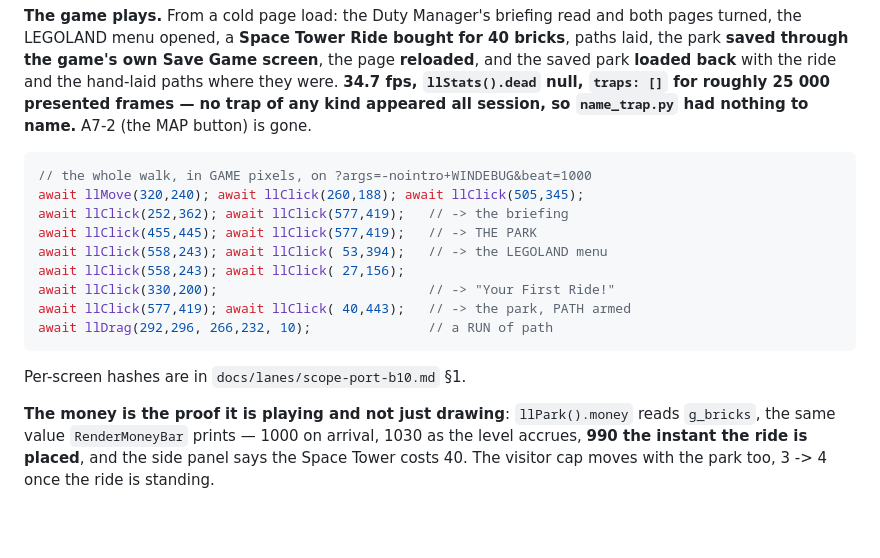
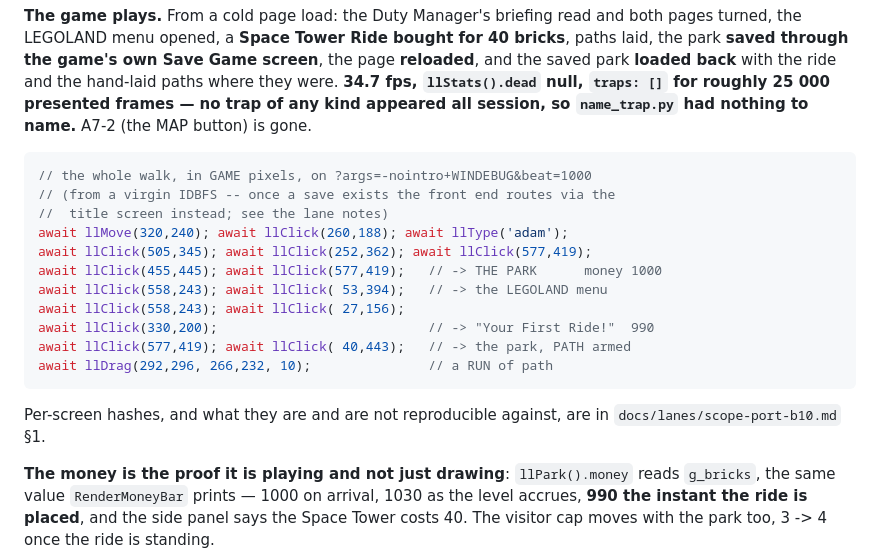
Before and after one commit to adamXbot/brickpark-browser, a Markdown page: README.md, the part around the change. GitHub-like rendering; blank space fills up the shorter version.

Commit message:
PORT-B10: replay the walk from a virgin IDBFS and re-record the hashes
The first pass ran against a profile that already existed, and by the end of
the session a saved game existed too -- which changes the route: with a save
present the profile's OK leads to the TITLE screen (now with "Saved games"
lit) rather than straight to the tutorial select, and every hash on the way
changes with it. The script in section 1 is now the walk from a wiped
IndexedDB, with llType('adam') back in it, replayed on the committed build.

Also written down, because it cost time to work out: several front-end screens
carry live animation (the advisor panel plays an AVI, the flashing icons blink
on a wall clock), so a hash taken on one of those a third of a second later
differs. The values that hold session to session are the ones on still
screens; llPark() is the assertion that does not move. 1000 on arrival, 1030
as the level accrues, 990 the instant the ride is placed.

Co-Authored-By: Claude Fable 5.1 <noreply@anthropic.com>

````diff
--- a/README.md
+++ b/README.md
@@ -1325,17 +1325,20 @@ so `name_trap.py` had nothing to name.** A7-2 (the MAP button) is gone.
 
 ```js
 // the whole walk, in GAME pixels, on ?args=-nointro+WINDEBUG&beat=1000
-await llMove(320,240); await llClick(260,188); await llClick(505,345);
-await llClick(252,362); await llClick(577,419);   // -> the briefing
-await llClick(455,445); await llClick(577,419);   // -> THE PARK
+// (from a virgin IDBFS -- once a save exists the front end routes via the
+//  title screen instead; see the lane notes)
+await llMove(320,240); await llClick(260,188); await llType('adam');
+await llClick(505,345); await llClick(252,362); await llClick(577,419);
+await llClick(455,445); await llClick(577,419);   // -> THE PARK      money 1000
 await llClick(558,243); await llClick( 53,394);   // -> the LEGOLAND menu
 await llClick(558,243); await llClick( 27,156);
-await llClick(330,200);                           // -> "Your First Ride!"
+await llClick(330,200);                           // -> "Your First Ride!"  990
 await llClick(577,419); await llClick( 40,443);   // -> the park, PATH armed
 await llDrag(292,296, 266,232, 10);               // a RUN of path
 ```
 
-Per-screen hashes are in `docs/lanes/scope-port-b10.md` §1.
+Per-screen hashes, and what they are and are not reproducible against, are in
+`docs/lanes/scope-port-b10.md` §1.
 
 **The money is the proof it is playing and not just drawing**: `llPark().money`
 reads `g_bricks`, the same value `RenderMoneyBar` prints — 1000 on arrival, 1030
````
